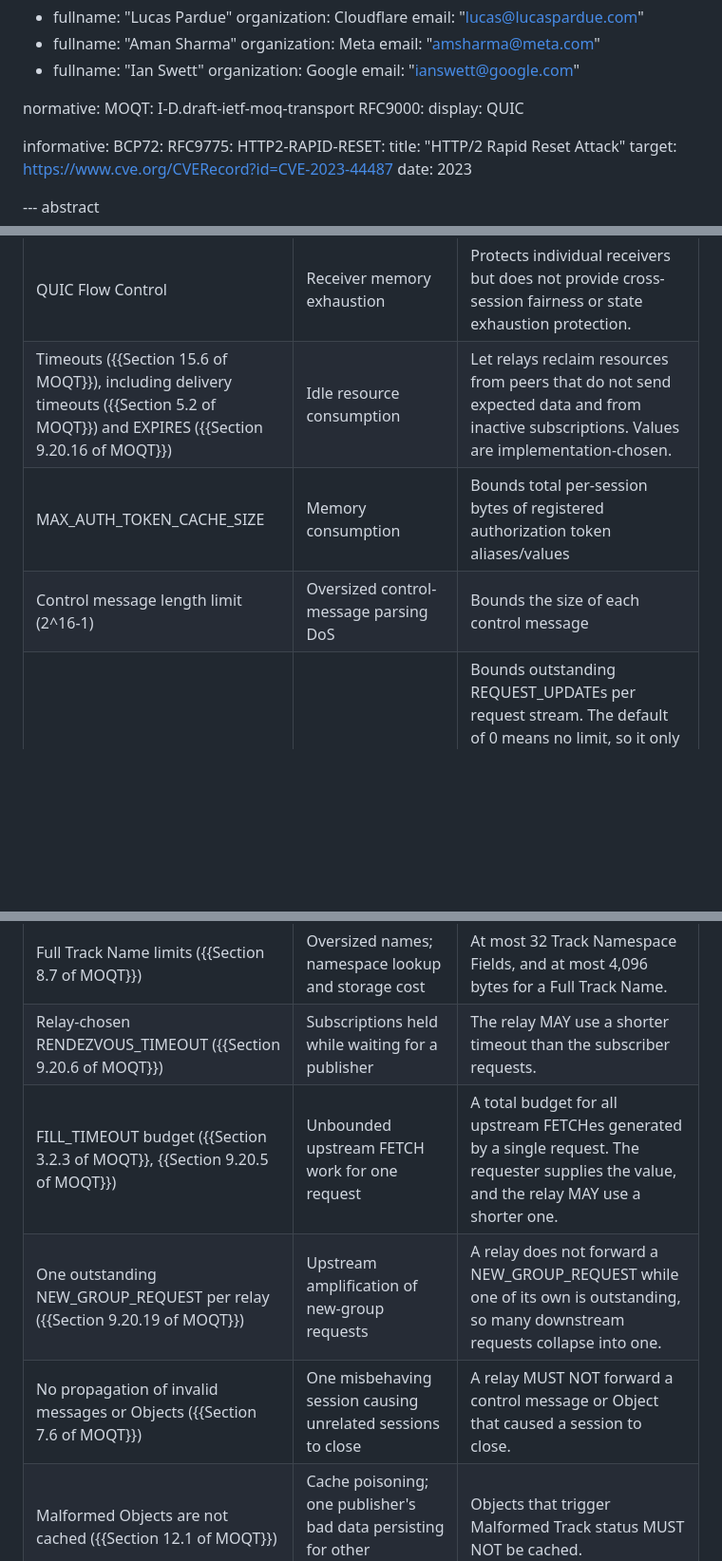
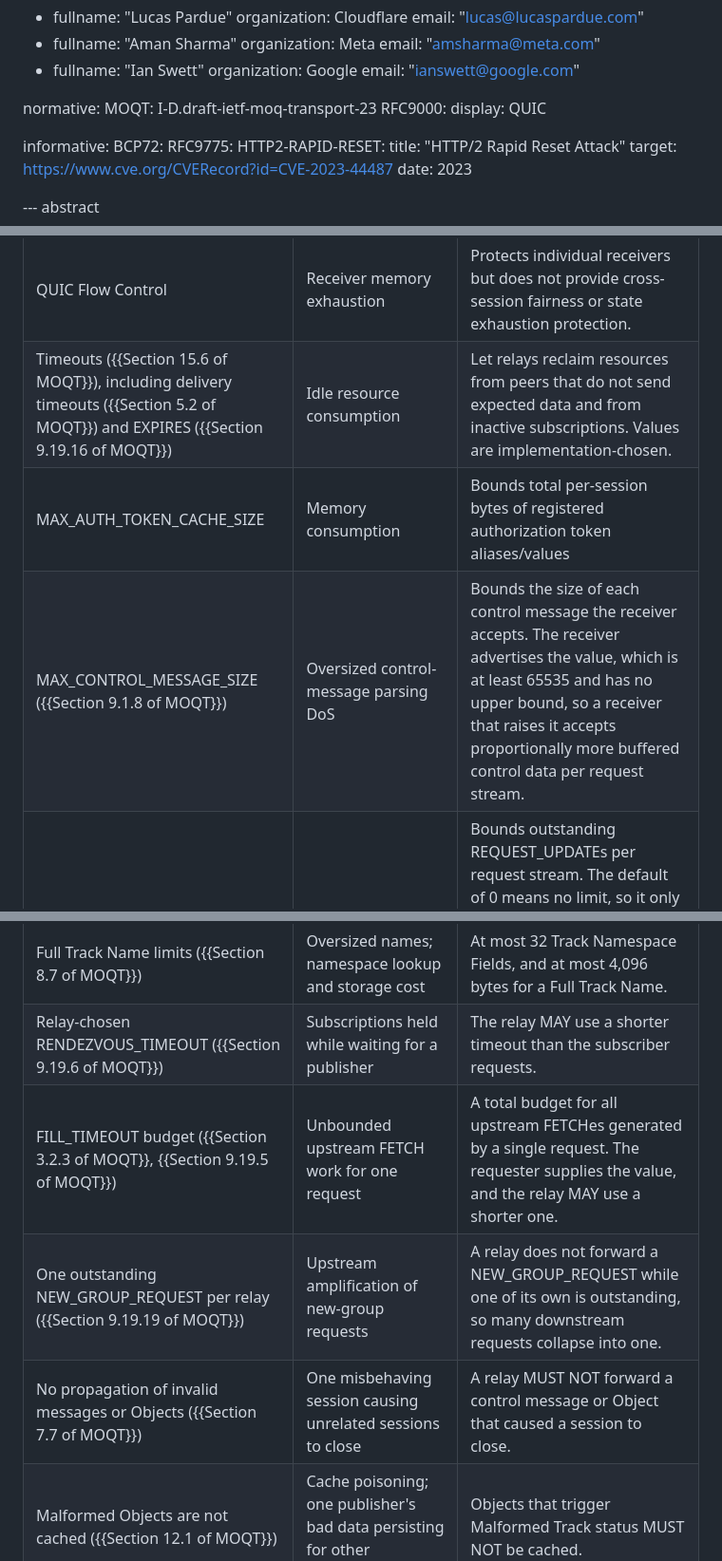
Before and after one commit to englishm/moq-relay-dos, a Markdown page: draft-englishm-moq-relay-dos.md, 3 parts joined by grey strips. Shown at 95% size. Drawn GitHub-style; blank space fills up the shorter version.

Commit message:
Align with draft-ietf-moq-transport-23
Pin the MOQT reference to -23 and renumber section references that
moved: -23 adds Section 7.4 (Request Stream Credit), shifting the
following relay subsections by one, and Section 9.1.8
(MAX_CONTROL_MESSAGE_SIZE), shifting Control Message Parameters from
9.20 to 9.19.

Replace the fixed 2^16-1 control message length row with
MAX_CONTROL_MESSAGE_SIZE, which -23 introduces.

```diff
--- a/draft-englishm-moq-relay-dos.md
+++ b/draft-englishm-moq-relay-dos.md
@@ -43,7 +43,7 @@ author:
     email: "ianswett@google.com"
 
 normative:
-  MOQT: I-D.draft-ietf-moq-transport
+  MOQT: I-D.draft-ietf-moq-transport-23
   RFC9000:
     display: QUIC
 
@@ -837,16 +837,16 @@ or inadvertently weakened.
 | QUIC bidi Stream Limits | Rapid request flooding; unbounded state commitment | Limits outstanding requests a peer can issue. Any proposal to remove or change this needs to provide equivalent protection. |
 | QUIC uni Stream Limits | Stream exhaustion | Baseline protection. When used as the primary request-limiting mechanism, configuration needs to account for security implications. |
 | QUIC Flow Control | Receiver memory exhaustion | Protects individual receivers but does not provide cross-session fairness or state exhaustion protection. |
-| Timeouts ({{Section 15.6 of MOQT}}), including delivery timeouts ({{Section 5.2 of MOQT}}) and EXPIRES ({{Section 9.20.16 of MOQT}}) | Idle resource consumption | Let relays reclaim resources from peers that do not send expected data and from inactive subscriptions. Values are implementation-chosen. |
+| Timeouts ({{Section 15.6 of MOQT}}), including delivery timeouts ({{Section 5.2 of MOQT}}) and EXPIRES ({{Section 9.19.16 of MOQT}}) | Idle resource consumption | Let relays reclaim resources from peers that do not send expected data and from inactive subscriptions. Values are implementation-chosen. |
 | MAX_AUTH_TOKEN_CACHE_SIZE | Memory consumption | Bounds total per-session bytes of registered authorization token aliases/values |
-| Control message length limit (2^16-1) | Oversized control-message parsing DoS | Bounds the size of each control message |
+| MAX_CONTROL_MESSAGE_SIZE ({{Section 9.1.8 of MOQT}}) | Oversized control-message parsing DoS | Bounds the size of each control message the receiver accepts. The receiver advertises the value, which is at least 65535 and has no upper bound, so a receiver that raises it accepts proportionally more buffered control data per request stream. |
 | MAX_REQUEST_UPDATES ({{Section 9.1.7 of MOQT}}) | Rapid REQUEST_UPDATE churn | Bounds outstanding REQUEST_UPDATEs per request stream. The default of 0 means no limit, so it only protects an endpoint that advertises a value. It does not bound the total number of updates over time, or the number of fill fetch streams ({{Section 3.4 of MOQT}}) that updates open, because each response restores a credit. |
 | MAX_FILTER_RANGES ({{Section 9.1.6 of MOQT}}) | Per-object filter evaluation cost; growth of aggregated filter state | The default of 0 means a peer cannot send Range Filters unless the endpoint advertises support. |
 | Full Track Name limits ({{Section 8.7 of MOQT}}) | Oversized names; namespace lookup and storage cost | At most 32 Track Namespace Fields, and at most 4,096 bytes for a Full Track Name. |
-| Relay-chosen RENDEZVOUS_TIMEOUT ({{Section 9.20.6 of MOQT}}) | Subscriptions held while waiting for a publisher | The relay MAY use a shorter timeout than the subscriber requests. |
-| FILL_TIMEOUT budget ({{Section 3.2.3 of MOQT}}, {{Section 9.20.5 of MOQT}}) | Unbounded upstream FETCH work for one request | A total budget for all upstream FETCHes generated by a single request. The requester supplies the value, and the relay MAY use a shorter one. |
-| One outstanding NEW_GROUP_REQUEST per relay ({{Section 9.20.19 of MOQT}}) | Upstream amplification of new-group requests | A relay does not forward a NEW_GROUP_REQUEST while one of its own is outstanding, so many downstream requests collapse into one. |
-| No propagation of invalid messages or Objects ({{Section 7.6 of MOQT}}) | One misbehaving session causing unrelated sessions to close | A relay MUST NOT forward a control message or Object that caused a session to close. |
+| Relay-chosen RENDEZVOUS_TIMEOUT ({{Section 9.19.6 of MOQT}}) | Subscriptions held while waiting for a publisher | The relay MAY use a shorter timeout than the subscriber requests. |
+| FILL_TIMEOUT budget ({{Section 3.2.3 of MOQT}}, {{Section 9.19.5 of MOQT}}) | Unbounded upstream FETCH work for one request | A total budget for all upstream FETCHes generated by a single request. The requester supplies the value, and the relay MAY use a shorter one. |
+| One outstanding NEW_GROUP_REQUEST per relay ({{Section 9.19.19 of MOQT}}) | Upstream amplification of new-group requests | A relay does not forward a NEW_GROUP_REQUEST while one of its own is outstanding, so many downstream requests collapse into one. |
+| No propagation of invalid messages or Objects ({{Section 7.7 of MOQT}}) | One misbehaving session causing unrelated sessions to close | A relay MUST NOT forward a control message or Object that caused a session to close. |
 | Malformed Objects are not cached ({{Section 12.1 of MOQT}}) | Cache poisoning; one publisher's bad data persisting for other subscribers | Objects that trigger Malformed Track status MUST NOT be cached. |
 
 
```
Also changed, not shown: other parts of draft-englishm-moq-relay-dos.md (+1 -1 lines).
